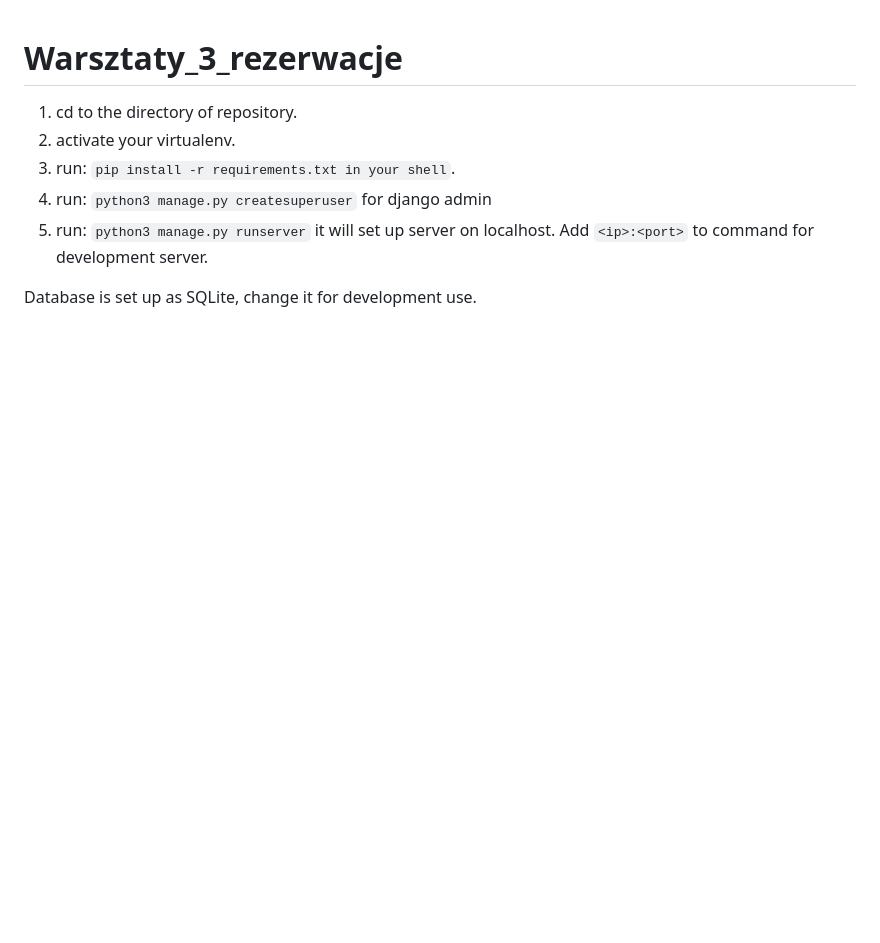
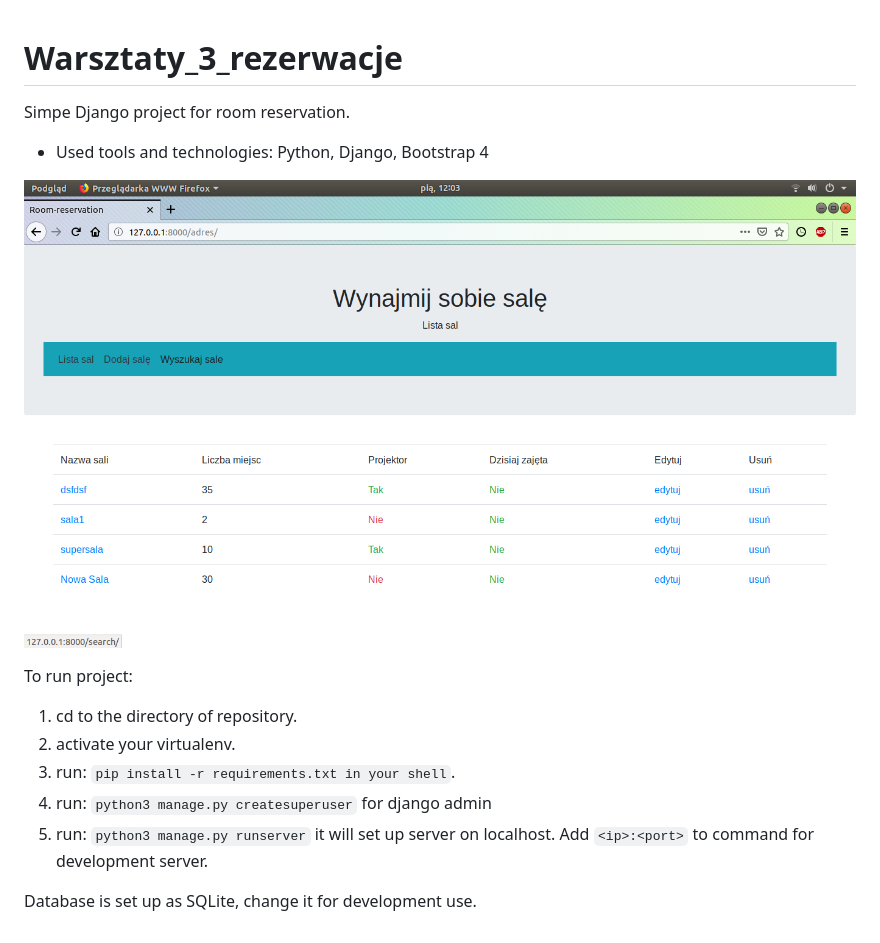
Before and after one commit to nerko937/Warsztaty_3_rezerwacje, a Markdown page: README.md, the part around the change. Drawn GitHub-style; pictures changed too: readme_img/preview.png (added); blank space fills up the shorter version.

Commit message:
added preview img for readme, hid django secret key

```diff
--- a/README.md
+++ b/README.md
@@ -1,5 +1,11 @@
 # Warsztaty_3_rezerwacje
 
+Simpe Django project for room reservation.
+- Used tools and technologies: Python, Django, Bootstrap 4
+
+![](readme_img/preview.png)
+
+To run project:
 1. cd to the directory of repository.
 2. activate your virtualenv.
 3. run: `pip install -r requirements.txt in your shell`.
```
Also changed, not shown: 2 other files.
